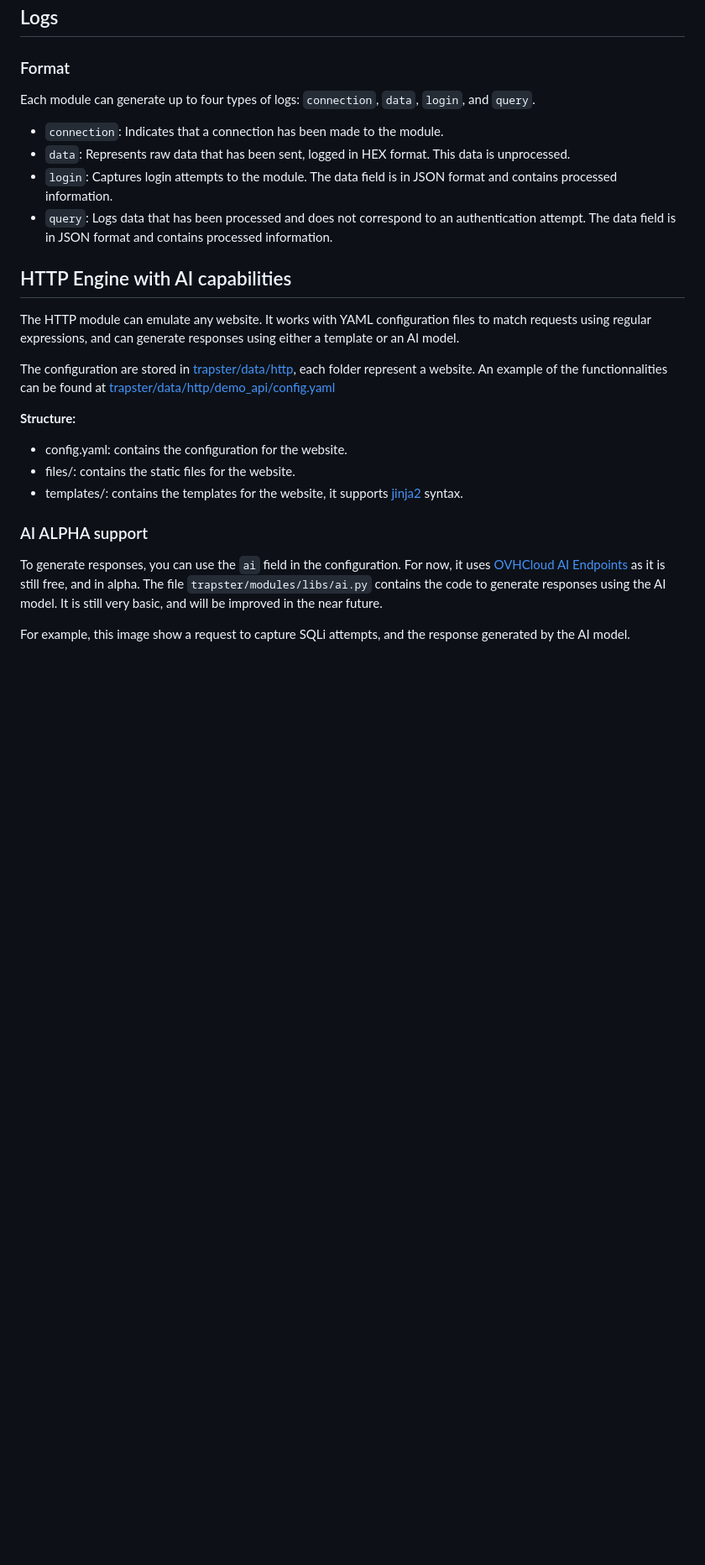
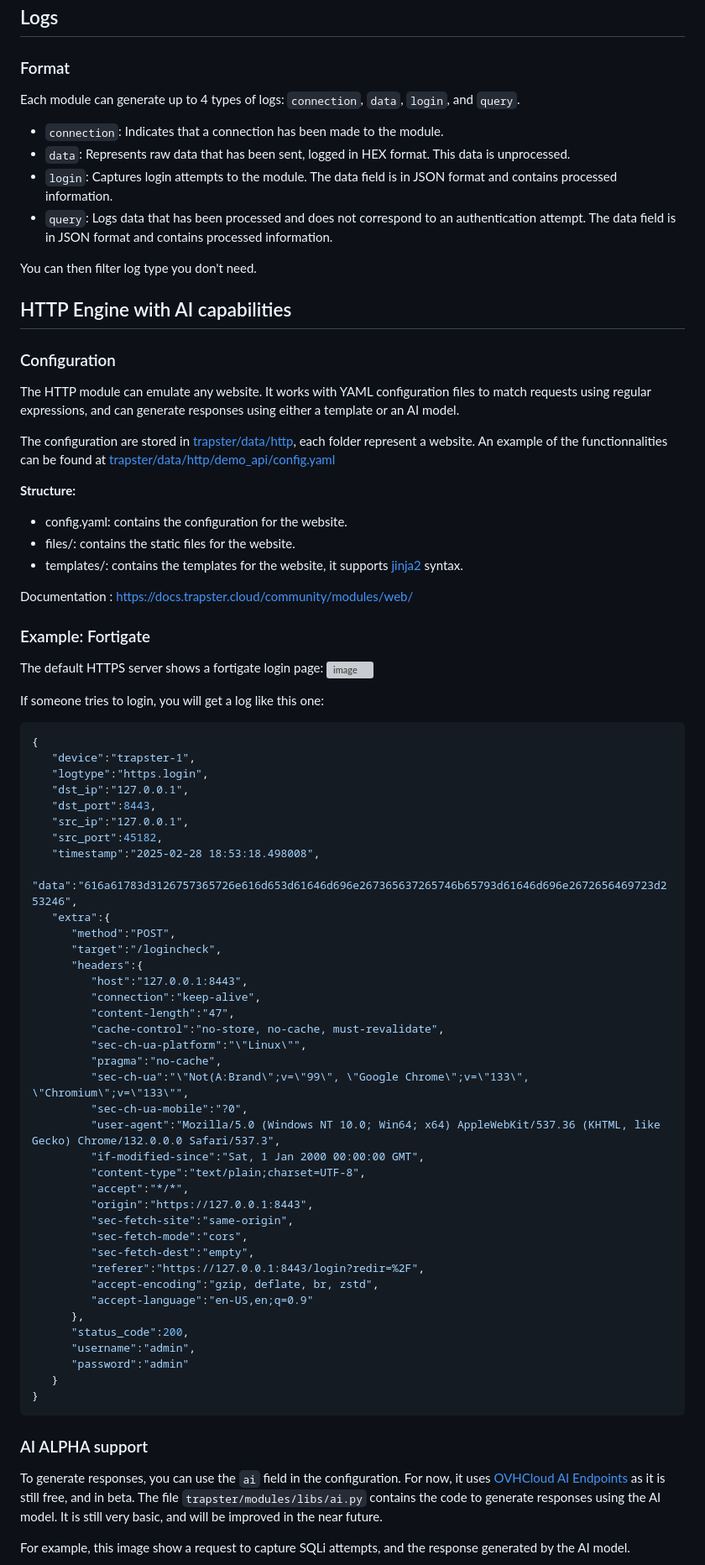
Before and after one commit to 0xBallpoint/trapster-community, a Markdown page: README.md, the part around one of its changes. Shown at 84% size. GitHub-like rendering; blank space fills up the shorter version; grey boxes are pictures that could not be loaded.

````diff
--- a/README.md
+++ b/README.md
@@ -45,15 +45,17 @@ https://docs.trapster.cloud/community/
 ## Logs
 
 ### Format
-Each module can generate up to four types of logs: `connection`, `data`, `login`, and `query`.
+Each module can generate up to 4 types of logs: `connection`, `data`, `login`, and `query`.
 * `connection`: Indicates that a connection has been made to the module.
 * `data`: Represents raw data that has been sent, logged in HEX format. This data is unprocessed.
 * `login`: Captures login attempts to the module. The data field is in JSON format and contains processed information.
 * `query`: Logs data that has been processed and does not correspond to an authentication attempt. The data field is in JSON format and contains processed information.
 
+You can then filter log type you don't need.
 
 ## HTTP Engine with AI capabilities
 
+### Configuration
 The HTTP module can emulate any website. It works with YAML configuration files to match requests using regular expressions, and can generate responses using either a template or an AI model.
 
 The configuration are stored in [trapster/data/http](trapster/data/http), each folder represent a website.
@@ -64,8 +66,58 @@ An example of the functionnalities can be found at [trapster/data/http/demo_api/
 - files/: contains the static files for the website.
 - templates/: contains the templates for the website, it supports [jinja2](https://jinja.palletsprojects.com/en/3.1.x/) syntax.
 
+Documentation : https://docs.trapster.cloud/community/modules/web/
+
+### Example: Fortigate
+
+The default HTTPS server shows a fortigate login page:
+![image](https://github.com/user-attachments/assets/5b351089-c7b9-471b-ac33-fcc79454e73c)
+
+If someone tries to login, you will get a log like this one:
+```json
+{
+   "device":"trapster-1",
+   "logtype":"https.login",
+   "dst_ip":"127.0.0.1",
+   "dst_port":8443,
+   "src_ip":"127.0.0.1",
+   "src_port":45182,
+   "timestamp":"2025-02-28 18:53:18.498008",
+   "data":"616a61783d3126757365726e616d653d61646d696e267365637265746b65793d61646d696e2672656469723d253246",
+   "extra":{
+      "method":"POST",
+      "target":"/logincheck",
+      "headers":{
+         "host":"127.0.0.1:8443",
+         "connection":"keep-alive",
+         "content-length":"47",
+         "cache-control":"no-store, no-cache, must-revalidate",
+         "sec-ch-ua-platform":"\"Linux\"",
+         "pragma":"no-cache",
+         "sec-ch-ua":"\"Not(A:Brand\";v=\"99\", \"Google Chrome\";v=\"133\", \"Chromium\";v=\"133\"",
+         "sec-ch-ua-mobile":"?0",
+         "user-agent":"Mozilla/5.0 (Windows NT 10.0; Win64; x64) AppleWebKit/537.36 (KHTML, like Gecko) Chrome/132.0.0.0 Safari/537.3",
+         "if-modified-since":"Sat, 1 Jan 2000 00:00:00 GMT",
+         "content-type":"text/plain;charset=UTF-8",
+         "accept":"*/*",
+         "origin":"https://127.0.0.1:8443",
+         "sec-fetch-site":"same-origin",
+         "sec-fetch-mode":"cors",
+         "sec-fetch-dest":"empty",
+         "referer":"https://127.0.0.1:8443/login?redir=%2F",
+         "accept-encoding":"gzip, deflate, br, zstd",
+         "accept-language":"en-US,en;q=0.9"
+      },
+      "status_code":200,
+      "username":"admin",
+      "password":"admin"
+   }
+}
+```
+
+
 ### AI ALPHA support
-To generate responses, you can use the `ai` field in the configuration. For now, it uses [OVHCloud AI Endpoints](https://endpoints.ai.cloud.ovh.net/) as it is still free, and in alpha.
+To generate responses, you can use the `ai` field in the configuration. For now, it uses [OVHCloud AI Endpoints](https://endpoints.ai.cloud.ovh.net/) as it is still free, and in beta.
 The file `trapster/modules/libs/ai.py` contains the code to generate responses using the AI model. It is still very basic, and will be improved in the near future.
 
 For example, this image show a request to capture SQLi attempts, and the response generated by the AI model.
````
Also changed, not shown: other parts of README.md (+2 -2 lines).
